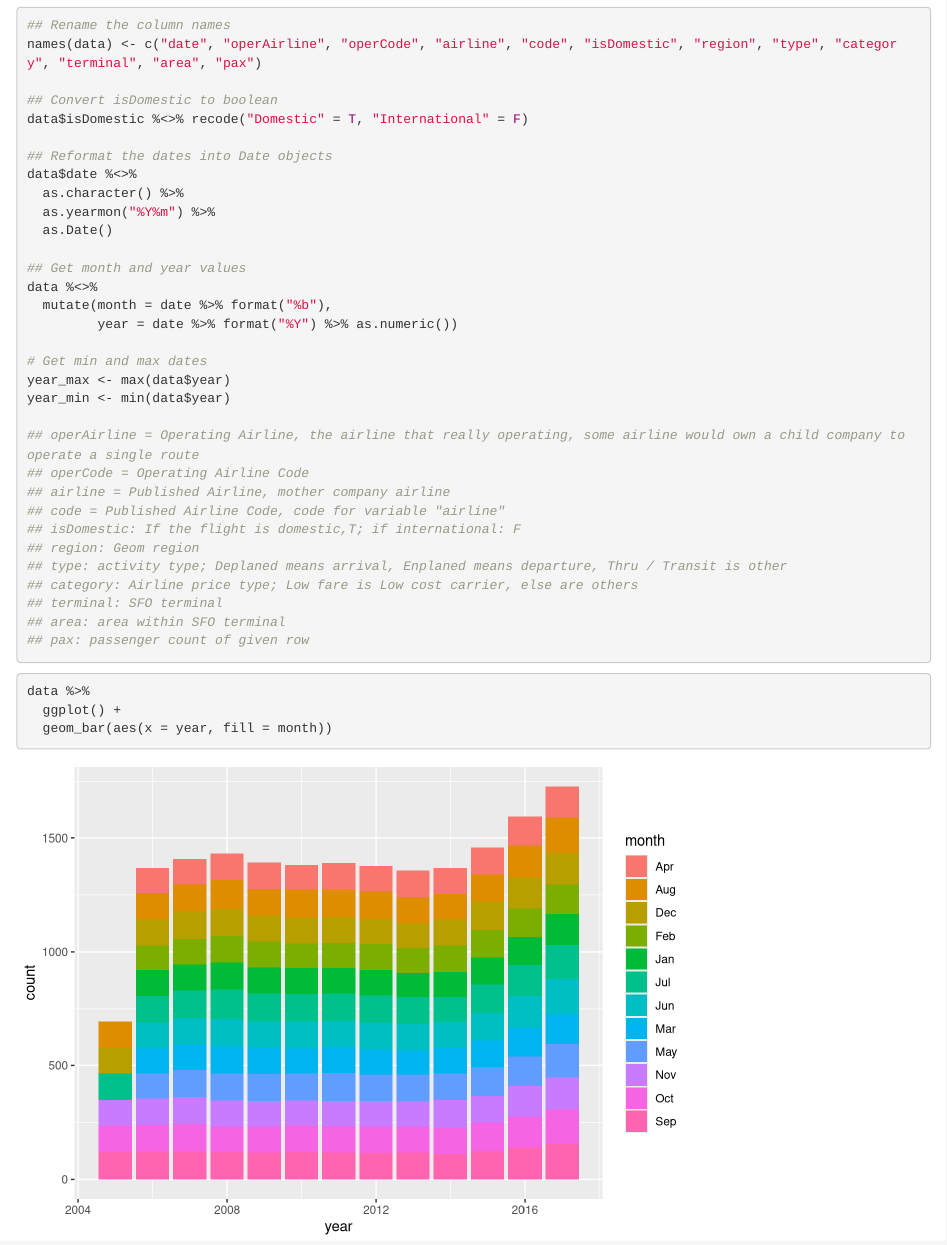
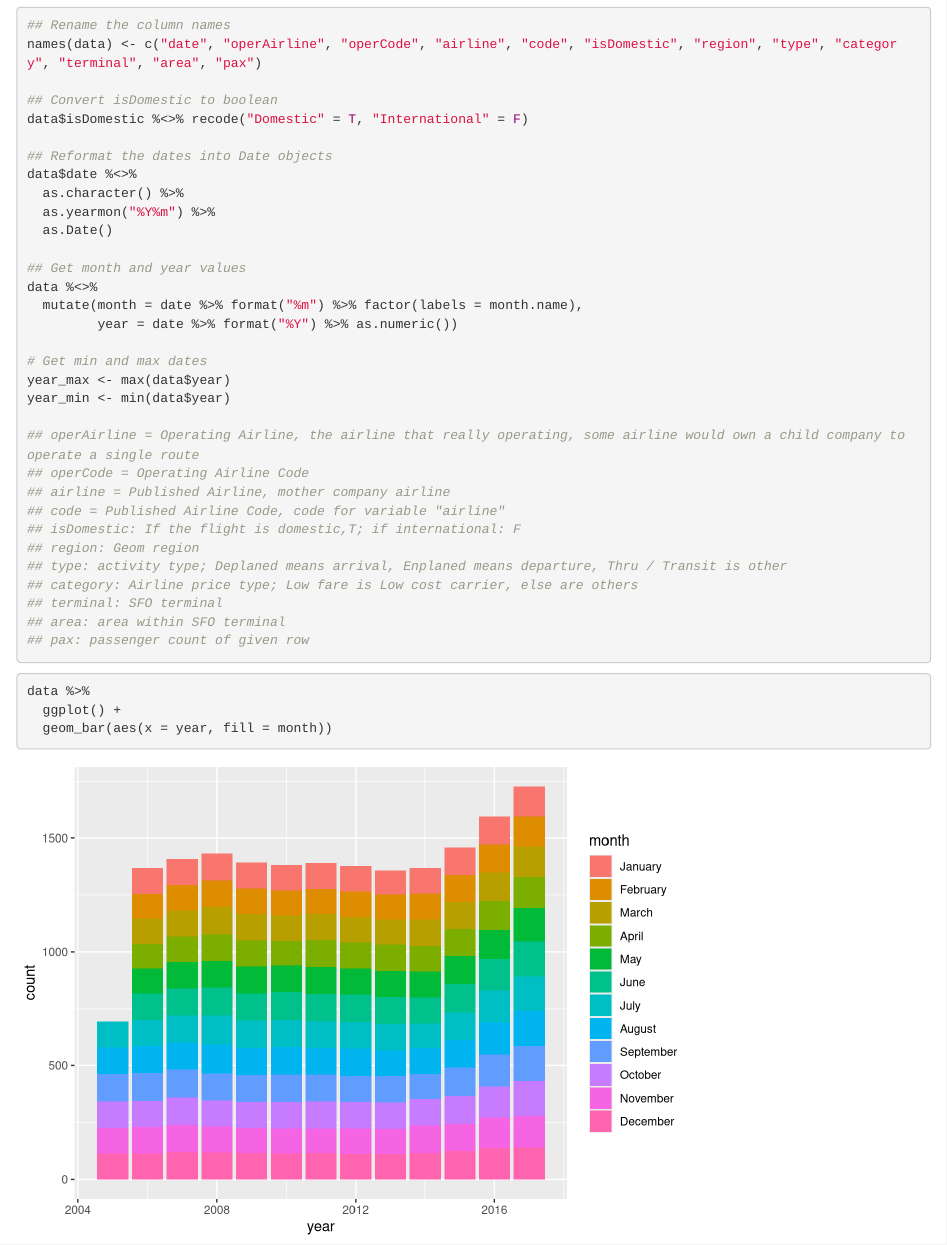
Before and after one commit to chunheisiu/SFO-Passenger-Stats, an R Markdown document (CaseStudy.Rmd): the page in a window 1100 px wide, from 150 px down. Rendered offline with R 4.5, knitr and Pandoc, with nearby package versions.

Commit message:
Make month factor

```diff
--- a/CaseStudy.Rmd
+++ b/CaseStudy.Rmd
@@ -47,7 +47,7 @@ data$date %<>%
 
 ## Get month and year values
 data %<>%
-  mutate(month = date %>% format("%b"),
+  mutate(month = date %>% format("%m") %>% factor(labels = month.name),
          year = date %>% format("%Y") %>% as.numeric())
 
 # Get min and max dates
```
